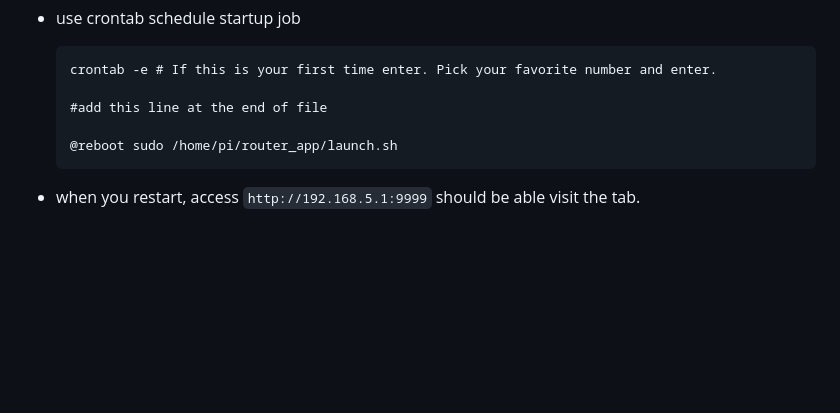
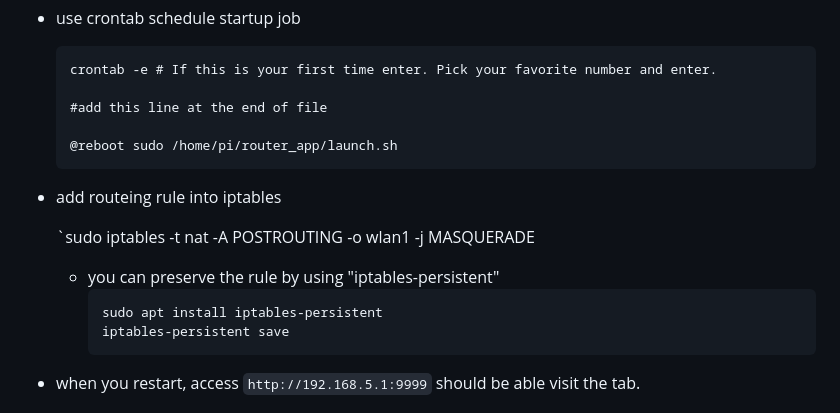
Before and after one commit to HKaiChun/Raspberrypi-Travel-Router, a Markdown page: README.md, the part around the change. GitHub-like rendering; blank space fills up the shorter version.

Commit message:
add iptables info

````diff
--- a/README.md
+++ b/README.md
@@ -255,6 +255,16 @@ The following section will guild you how to start the control website when the R
   @reboot sudo /home/pi/router_app/launch.sh
   ```
 
+- add routeing rule into iptables
+
+    `sudo iptables -t nat -A POSTROUTING -o wlan1 -j MASQUERADE
+
+    - you can preserve the rule by using "iptables-persistent"
+        ```
+        sudo apt install iptables-persistent
+        iptables-persistent save
+        ```
+
 - when you restart, access `http://192.168.5.1:9999` should be able visit the tab.
 
 ## Usage
````
